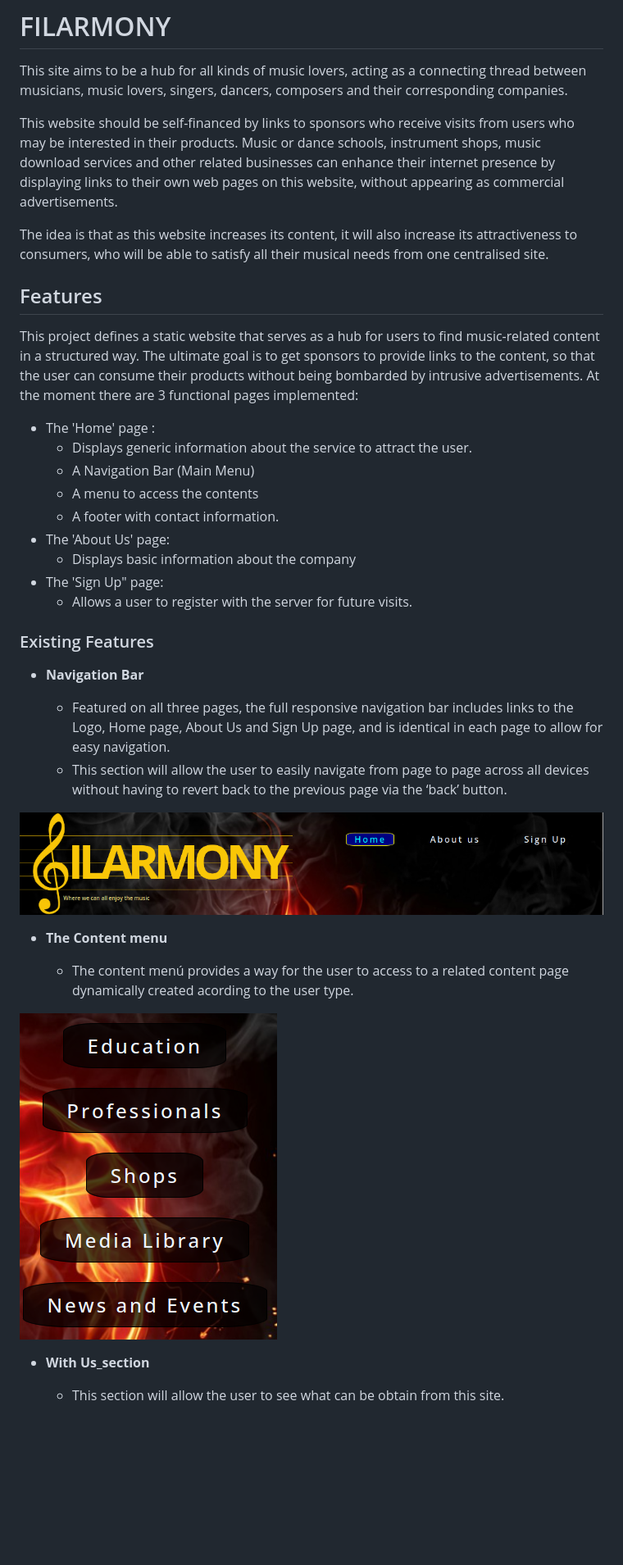
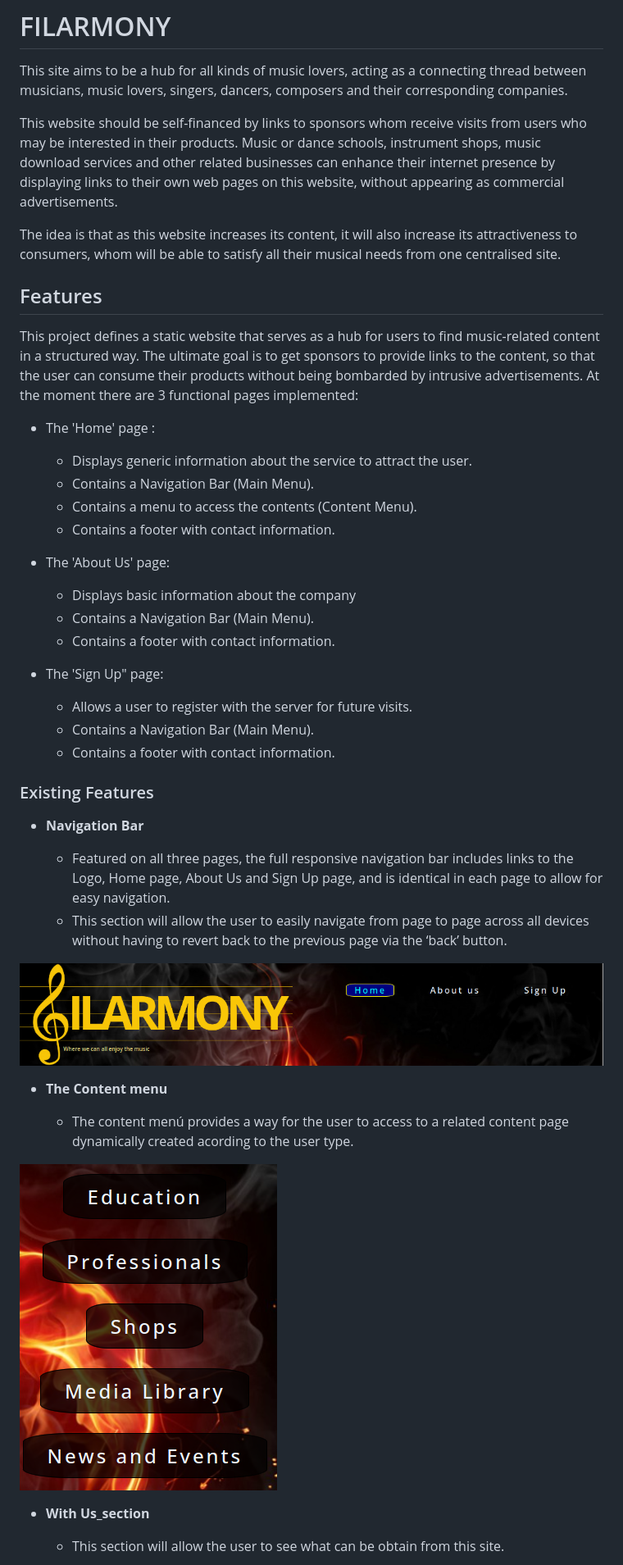
Before and after one commit to Juanma1313/filarmony, a Markdown page: README.md, the part around the change printed below. Shown: that part at 82% size. GitHub-like rendering; blank space fills up the shorter version.

Commit message:
README.md final review

```diff
--- a/README.md
+++ b/README.md
@@ -4,24 +4,31 @@
 
 This site aims to be a hub for all kinds of music lovers, acting as a connecting thread between musicians, music lovers, singers, dancers, composers and their corresponding companies.
 
-This website should be self-financed by links to sponsors who receive visits from users who may be interested in their products.
+This website should be self-financed by links to sponsors whom receive visits from users who may be interested in their products.
 Music or dance schools, instrument shops, music download services and other related businesses can enhance their internet presence by displaying links to their own web pages on this website, without appearing as commercial advertisements.
 
-The idea is that as this website increases its content, it will also increase its attractiveness to consumers, who will be able to satisfy all their musical needs from one centralised site.
+The idea is that as this website increases its content, it will also increase its attractiveness to consumers, whom will be able to satisfy all their musical needs from one centralised site.
 
 ## Features
 This project defines a static website that serves as a hub for users to find music-related content in a structured way.
 The ultimate goal is to get sponsors to provide links to the content, so that the user can consume their products without being bombarded by intrusive advertisements.
 At the moment there are 3 functional pages implemented:
-* The 'Home' page :
-  - Displays generic information about the service to attract the user.
-  - A Navigation Bar (Main Menu)
-  - A menu to access the contents
-  - A footer with contact information.
-* The 'About Us' page:
-    - Displays basic information about the company
-* The 'Sign Up" page:
-   - Allows a user to register with the server for future visits.
+
+- The 'Home' page :
+    * Displays generic information about the service to attract the user.
+    * Contains a Navigation Bar (Main Menu).
+    * Contains a menu to access the contents (Content Menu).
+    * Contains a footer with contact information.
+
+- The 'About Us' page:
+    * Displays basic information about the company
+    * Contains a Navigation Bar (Main Menu).
+    * Contains a footer with contact information.
+
+- The 'Sign Up" page:
+    * Allows a user to register with the server for future visits.
+    * Contains a Navigation Bar (Main Menu).
+    * Contains a footer with contact information.
 
 
 ### Existing Features
@@ -31,13 +38,13 @@ At the moment there are 3 functional pages implemented:
   - Featured on all three pages, the full responsive navigation bar includes links to the Logo, Home page, About Us  and Sign Up page, and is identical in each page to allow for easy navigation.
   - This section will allow the user to easily navigate from page to page across all devices without having to revert back to the previous page via the ‘back’ button.
 
-![Nav Bar](doc/scrfeenshots/navigation-bar.png)
+![Nav Bar](doc/screenshots/navigation-bar.png)
 
 - __The Content menu__
 
   - The content menú provides a way for the user to access to a related content page dynamically created acording to the user type.
 
-![Content menu](doc/scrfeenshots/content-menu.png)
+![Content menu](doc/screenshots/content-menu.png)
 
 - __With Us_section__
 
```
Also changed, not shown: other parts of README.md (+18 -48 lines), doc/screenshots/about-us.png (renamed from doc/scrfeenshots/about_us.png), doc/screenshots/content-menu.png (renamed from doc/scrfeenshots/content-menu.png), doc/screenshots/footer.png (renamed from doc/scrfeenshots/footer.png), doc/screenshots/navigation-bar.png (renamed from doc/scrfeenshots/navigation-bar.png), doc/screenshots/sign-up.png (renamed from doc/scrfeenshots/sign-up.png), doc/screenshots/with-us-section.png (renamed from doc/scrfeenshots/with-us-section.png).
